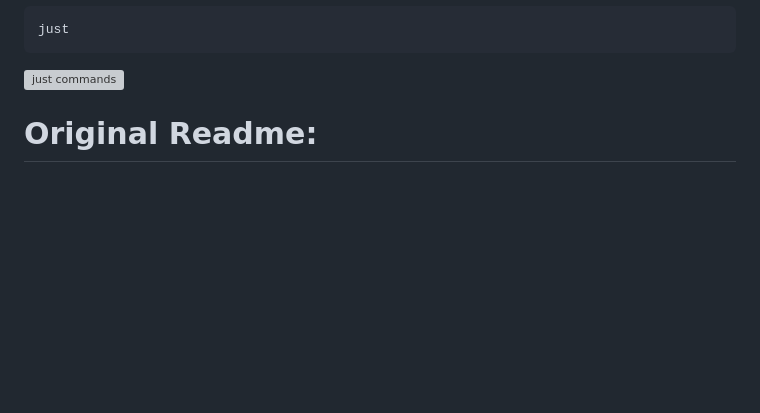
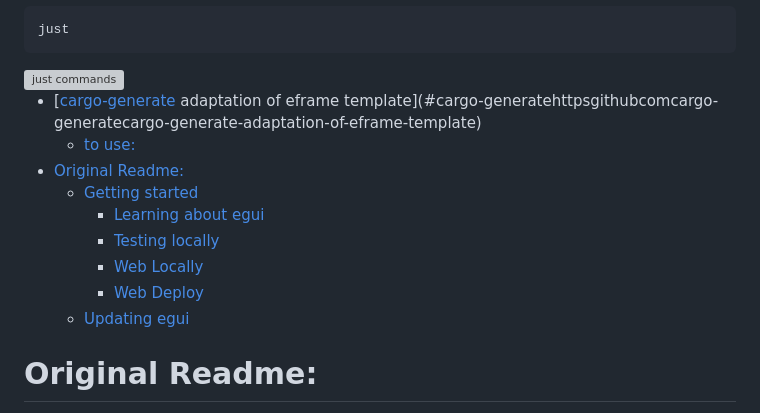
Before and after one commit to ethanmsl/cargo_generate_eframe_template, a Markdown page: README.md, the part around the change. Rendered like a GitHub page; blank space fills up the shorter version; grey boxes are pictures that could not be loaded.

Commit message:
docs: added ToC
courtesy of marksman

````diff
--- a/README.md
+++ b/README.md
@@ -18,6 +18,19 @@ The following will list commands:
 just
 ```
 <img width="600" alt="just commands" src="https://github.com/ethanmsl/eframe_template_test/assets/33399972/40b9cfbe-1fec-4c9b-84d0-9b5f42028855">
+
+
+<!--toc:start-->
+- [[cargo-generate](https://github.com/cargo-generate/cargo-generate) adaptation of eframe template](#cargo-generatehttpsgithubcomcargo-generatecargo-generate-adaptation-of-eframe-template)
+  - [to use:](#to-use)
+- [Original Readme:](#original-readme)
+  - [Getting started](#getting-started)
+    - [Learning about egui](#learning-about-egui)
+    - [Testing locally](#testing-locally)
+    - [Web Locally](#web-locally)
+    - [Web Deploy](#web-deploy)
+  - [Updating egui](#updating-egui)
+<!--toc:end-->
 
 
 # Original Readme:
````
